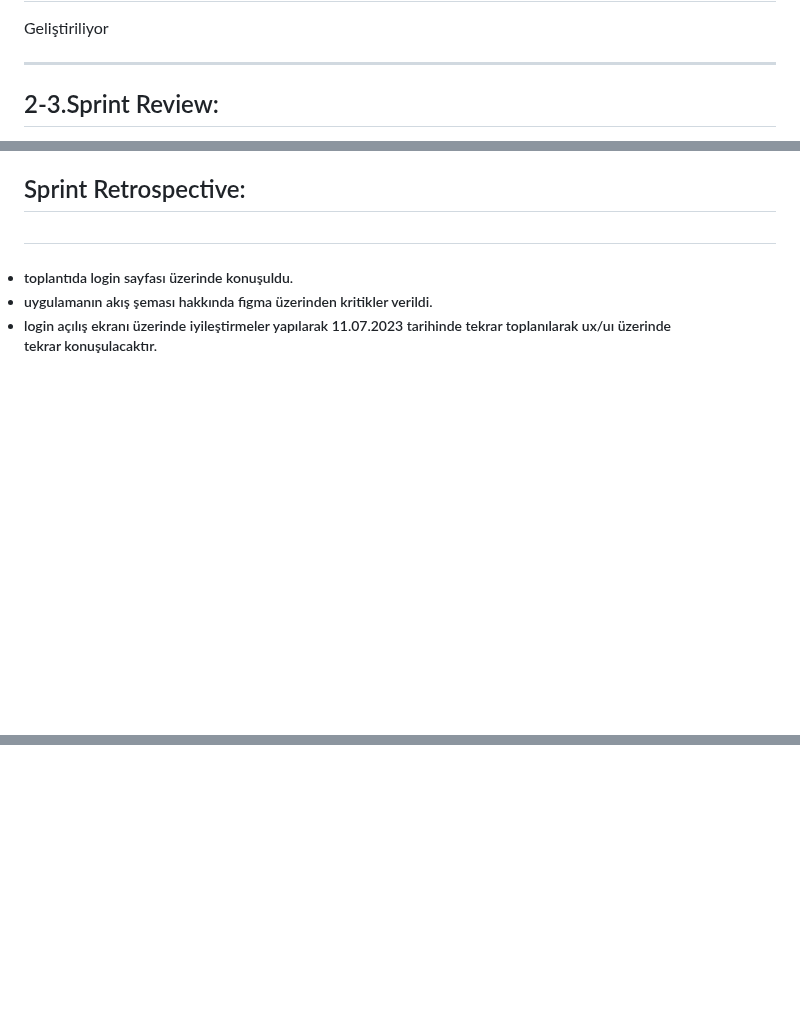
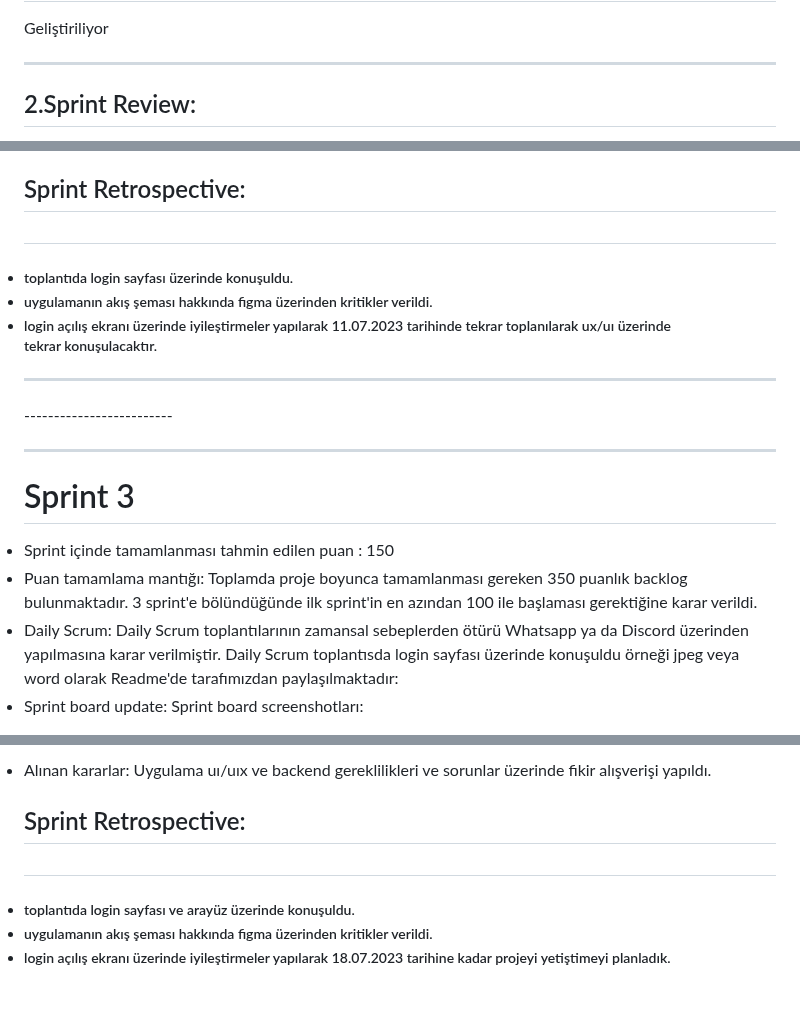
Before and after one commit to busraltunay/148-flutter, a Markdown page: README.md, 3 parts joined by grey strips. Rendered like a GitHub page; blank space fills up the shorter version.

```diff
--- a/README.md
+++ b/README.md
@@ -134,6 +134,6 @@ Keşfetmenin ve seyahat etmenin kolay yolu! Uygulamamız, en ucuz uçak biletler
 <li> <h2>Ürün Durumu:</h2>
  Geliştiriliyor
  <hr></hr>
-<h2>2-3.Sprint Review:</h2>
+<h2>2.Sprint Review:</h2>
 
   <!-- iamge -->
@@ -155,3 +152,19 @@ Keşfetmenin ve seyahat etmenin kolay yolu! Uygulamamız, en ucuz uçak biletler
 
 </h5>
 
+<hr>
+  -------------------------
+ <br>
+ <hr>
+
+   <h1>Sprint 3</h1>
+ <li>Sprint içinde tamamlanması tahmin edilen puan : 150
+  <br> </br>
+<li>Puan tamamlama mantığı: Toplamda proje boyunca tamamlanması gereken 350 puanlık backlog bulunmaktadır. 3 sprint'e bölündüğünde ilk sprint'in en azından 100 ile başlaması gerektiğine karar verildi.
+  <br> </br>
+<li>Daily Scrum: Daily Scrum toplantılarının zamansal sebeplerden ötürü Whatsapp ya da Discord üzerinden yapılmasına karar verilmiştir. Daily Scrum toplantısda login sayfası üzerinde konuşuldu örneği jpeg veya word olarak Readme'de tarafımızdan paylaşılmaktadır:
+  <br> </br>
+<li>Sprint board update: Sprint board screenshotları:
+  <br>
+  <!--- image -->
+
@@ -158 +188,11 @@ Keşfetmenin ve seyahat etmenin kolay yolu! Uygulamamız, en ucuz uçak biletler
+<li>Alınan kararlar: Uygulama uı/uıx ve backend gereklilikleri ve sorunlar  üzerinde fikir alışverişi yapıldı.</li>
+
+<h2>Sprint Retrospective:<h2>
+<h5>
+
+  <li> toplantıda login sayfası ve arayüz üzerinde konuşuldu.
+  <li> uygulamanın akış şeması hakkında figma üzerinden kritikler verildi.
+  <li>login açılış ekranı üzerinde iyileştirmeler yapılarak 18.07.2023 tarihine kadar projeyi yetiştimeyi  planladık.</li>
+
+</h5>
   <br></br>
```
Also changed, not shown: other parts of README.md (+17 -3 lines).
